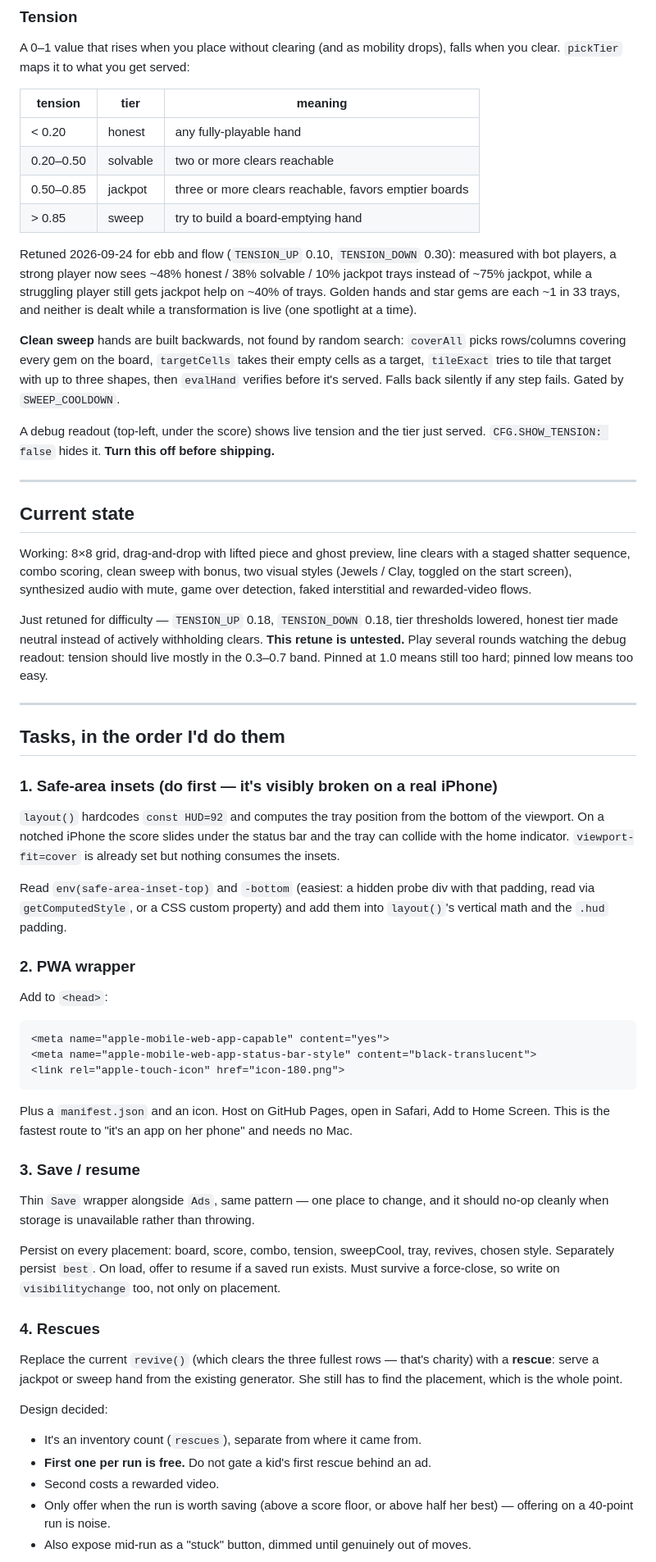
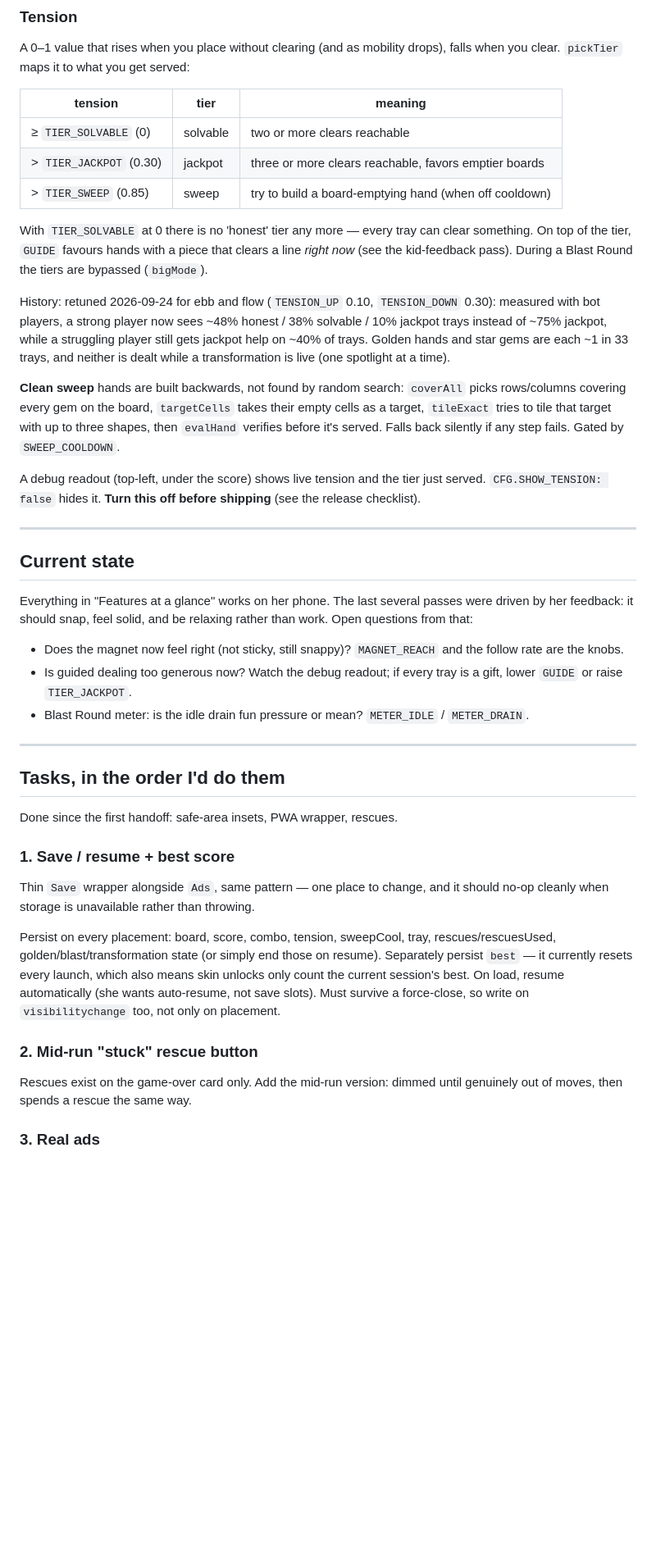
Before and after one commit to sorel123/crumble, a Markdown page: HANDOFF.md, the part around one of its changes. Shown at 82% size. GitHub-like rendering; blank space fills up the shorter version.

````diff
--- a/HANDOFF.md
+++ b/HANDOFF.md
@@ -230,12 +311,16 @@ falls when you clear. `pickTier` maps it to what you get served:
 
 | tension | tier | meaning |
 |---|---|---|
-| < 0.20 | honest | any fully-playable hand |
-| 0.20–0.50 | solvable | two or more clears reachable |
-| 0.50–0.85 | jackpot | three or more clears reachable, favors emptier boards |
-| > 0.85 | sweep | try to build a board-emptying hand |
+| ≥ `TIER_SOLVABLE` (0) | solvable | two or more clears reachable |
+| > `TIER_JACKPOT` (0.30) | jackpot | three or more clears reachable, favors emptier boards |
+| > `TIER_SWEEP` (0.85) | sweep | try to build a board-emptying hand (when off cooldown) |
 
-Retuned 2026-09-24 for ebb and flow (`TENSION_UP` 0.10, `TENSION_DOWN` 0.30): measured
+With `TIER_SOLVABLE` at 0 there is no 'honest' tier any more — every tray can
+clear something. On top of the tier, `GUIDE` favours hands with a piece that
+clears a line *right now* (see the kid-feedback pass). During a Blast Round the
+tiers are bypassed (`bigMode`).
+
+History: retuned 2026-09-24 for ebb and flow (`TENSION_UP` 0.10, `TENSION_DOWN` 0.30): measured
 with bot players, a strong player now sees ~48% honest / 38% solvable / 10% jackpot
 trays instead of ~75% jackpot, while a struggling player still gets jackpot help on
 ~40% of trays. Golden hands and star gems are each ~1 in 33 trays, and neither is
@@ -249,74 +334,45 @@ silently if any step fails. Gated by `SWEEP_COOLDOWN`.
 
 A debug readout (top-left, under the score) shows live tension and the tier
 just served. `CFG.SHOW_TENSION: false` hides it. **Turn this off before
-shipping.**
+shipping** (see the release checklist).
 
 ---
 
 ## Current state
 
-Working: 8×8 grid, drag-and-drop with lifted piece and ghost preview, line
-clears with a staged shatter sequence, combo scoring, clean sweep with bonus,
-two visual styles (Jewels / Clay, toggled on the start screen), synthesized
-audio with mute, game over detection, faked interstitial and rewarded-video
-flows.
+Everything in "Features at a glance" works on her phone. The last several
+passes were driven by her feedback: it should snap, feel solid, and be
+relaxing rather than work. Open questions from that:
 
-Just retuned for difficulty — `TENSION_UP` 0.18, `TENSION_DOWN` 0.18, tier
-thresholds lowered, honest tier made neutral instead of actively withholding
-clears. **This retune is untested.** Play several rounds watching the debug
-readout: tension should live mostly in the 0.3–0.7 band. Pinned at 1.0 means
-still too hard; pinned low means too easy.
+- Does the magnet now feel right (not sticky, still snappy)? `MAGNET_REACH`
+  and the follow rate are the knobs.
+- Is guided dealing too generous now? Watch the debug readout; if every tray is
+  a gift, lower `GUIDE` or raise `TIER_JACKPOT`.
+- Blast Round meter: is the idle drain fun pressure or mean? `METER_IDLE` /
+  `METER_DRAIN`.
 
 ---
 
 ## Tasks, in the order I'd do them
 
-### 1. Safe-area insets (do first — it's visibly broken on a real iPhone)
+Done since the first handoff: safe-area insets, PWA wrapper, rescues.
 
-`layout()` hardcodes `const HUD=92` and computes the tray position from the
-bottom of the viewport. On a notched iPhone the score slides under the status
-bar and the tray can collide with the home indicator. `viewport-fit=cover` is
-already set but nothing consumes the insets.
+### 1. Save / resume + best score
 
-Read `env(safe-area-inset-top)` and `-bottom` (easiest: a hidden probe div with
-that padding, read via `getComputedStyle`, or a CSS custom property) and add
-them into `layout()`'s vertical math and the `.hud` padding.
-
-### 2. PWA wrapper
-
-Add to `<head>`:
-
-```html
-<meta name="apple-mobile-web-app-capable" content="yes">
-<meta name="apple-mobile-web-app-status-bar-style" content="black-translucent">
-<link rel="apple-touch-icon" href="icon-180.png">
-```
-
-Plus a `manifest.json` and an icon. Host on GitHub Pages, open in Safari,
-Add to Home Screen. This is the fastest route to "it's an app on her phone"
-and needs no Mac.
-
-### 3. Save / resume
-
-Thin `Save` wrapper alongside `Ads`, same pattern — one place to change, and it
-should no-op cleanly when storage is unavailable rather than throwing.
+Thin `Save` wrapper alongside `Ads`, same pattern — one place to change, and
+it should no-op cleanly when storage is unavailable rather than throwing.
 
 Persist on every placement: board, score, combo, tension, sweepCool, tray,
-revives, chosen style. Separately persist `best`. On load, offer to resume if a
-saved run exists. Must survive a force-close, so write on `visibilitychange`
-too, not only on placement.
+rescues/rescuesUsed, golden/blast/transformation state (or simply end those on
+resume). Separately persist `best` — it currently resets every launch, which
+also means skin unlocks only count the current session's best. On load, resume
+automatically (she wants auto-resume, not save slots). Must survive a
+force-close, so write on `visibilitychange` too, not only on placement.
 
-### 4. Rescues
+### 2. Mid-run "stuck" rescue button
 
-Replace the current `revive()` (which clears the three fullest rows — that's
-charity) with a **rescue**: serve a jackpot or sweep hand from the existing
-generator. She still has to find the placement, which is the whole point.
+Rescues exist on the game-over card only. Add the mid-run version: dimmed
+until genuinely out of moves, then spends a rescue the same way.
 
-Design decided:
-- It's an inventory count (`rescues`), separate from where it came from.
-- **First one per run is free.** Do not gate a kid's first rescue behind an ad.
-- Second costs a rewarded video.
-- Only offer when the run is worth saving (above a score floor, or above half
-  her best) — offering on a 40-point run is noise.
-- Also expose mid-run as a "stuck" button, dimmed until genuinely out of moves.
+### 3. Real ads
 
````
Also changed, not shown: other parts of HANDOFF.md (+158 -75 lines).
